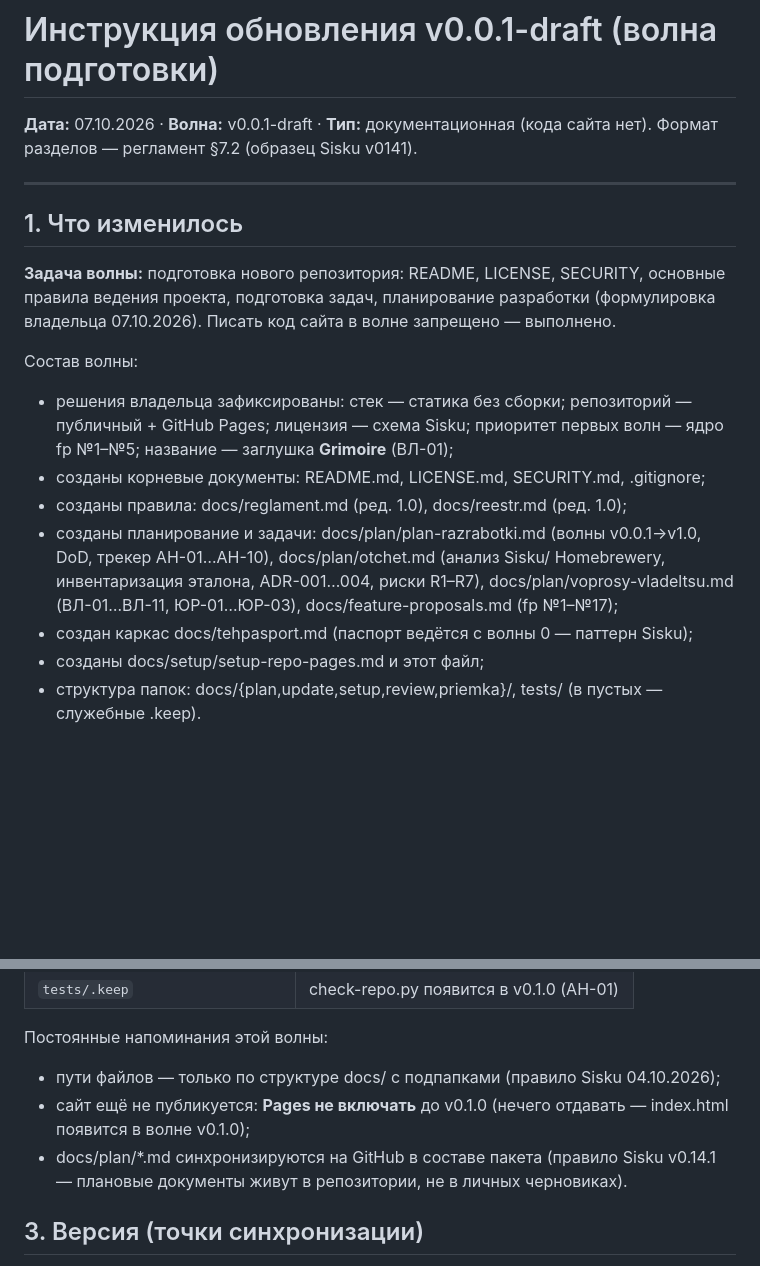
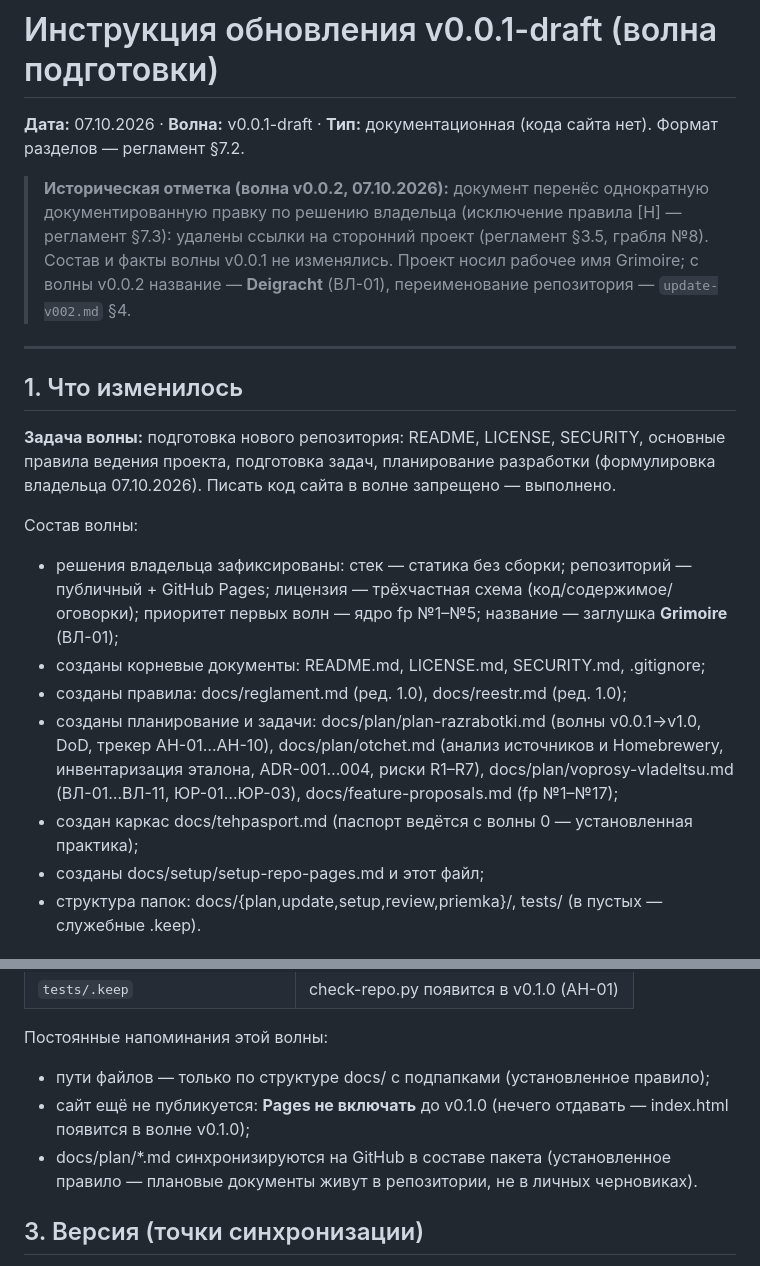
Before and after one commit to paprekolyx/Deigracht, a Markdown page: docs/update/update-v001.md, 2 parts joined by grey strips. Rendered like a GitHub page; blank space fills up the shorter version.

```diff
--- a/docs/update/update-v001.md
+++ b/docs/update/update-v001.md
@@ -1,7 +1,14 @@
 # Инструкция обновления v0.0.1-draft (волна подготовки)
 
 **Дата:** 07.10.2026 · **Волна:** v0.0.1-draft · **Тип:** документационная
-(кода сайта нет). Формат разделов — регламент §7.2 (образец Sisku v0141).
+(кода сайта нет). Формат разделов — регламент §7.2.
+
+> **Историческая отметка (волна v0.0.2, 07.10.2026):** документ перенёс
+> однократную документированную правку по решению владельца (исключение
+> правила [Н] — регламент §7.3): удалены ссылки на сторонний проект
+> (регламент §3.5, грабля №8). Состав и факты волны v0.0.1 не изменялись.
+> Проект носил рабочее имя Grimoire; с волны v0.0.2 название — **Deigracht**
+> (ВЛ-01), переименование репозитория — `update-v002.md` §4.
 
 ---
 
@@ -14,16 +21,17 @@
 
 Состав волны:
 - решения владельца зафиксированы: стек — статика без сборки; репозиторий —
-  публичный + GitHub Pages; лицензия — схема Sisku; приоритет первых волн —
+  публичный + GitHub Pages; лицензия — трёхчастная схема (код/содержимое/оговорки); приоритет первых волн —
   ядро fp №1–№5; название — заглушка **Grimoire** (ВЛ-01);
 - созданы корневые документы: README.md, LICENSE.md, SECURITY.md, .gitignore;
 - созданы правила: docs/reglament.md (ред. 1.0), docs/reestr.md (ред. 1.0);
 - созданы планирование и задачи: docs/plan/plan-razrabotki.md (волны
-  v0.0.1→v1.0, DoD, трекер АН-01…АН-10), docs/plan/otchet.md (анализ Sisku/
+  v0.0.1→v1.0, DoD, трекер АН-01…АН-10), docs/plan/otchet.md (анализ источников и
   Homebrewery, инвентаризация эталона, ADR-001…004, риски R1–R7),
   docs/plan/voprosy-vladeltsu.md (ВЛ-01…ВЛ-11, ЮР-01…ЮР-03),
   docs/feature-proposals.md (fp №1–№17);
-- создан каркас docs/tehpasport.md (паспорт ведётся с волны 0 — паттерн Sisku);
+- создан каркас docs/tehpasport.md (паспорт ведётся с волны 0 —
+  установленная практика);
 - созданы docs/setup/setup-repo-pages.md и этот файл;
 - структура папок: docs/{plan,update,setup,review,priemka}/, tests/
   (в пустых — служебные .keep).
@@ -54,13 +62,12 @@
 | `tests/.keep` | check-repo.py появится в v0.1.0 (АН-01) |
 
 Постоянные напоминания этой волны:
-- пути файлов — только по структуре docs/ с подпапками (правило Sisku
-  04.10.2026);
+- пути файлов — только по структуре docs/ с подпапками (установленное
+  правило);
 - сайт ещё не публикуется: **Pages не включать** до v0.1.0 (нечего
   отдавать — index.html появится в волне v0.1.0);
-- docs/plan/*.md синхронизируются на GitHub в составе пакета (правило
-  Sisku v0.14.1 — плановые документы живут в репозитории, не в личных
-  черновиках).
+- docs/plan/*.md синхронизируются на GitHub в составе пакета (установленное
+  правило — плановые документы живут в репозитории, не в личных черновиках).
 
 ## 3. Версия (точки синхронизации)
 
```
Also changed, not shown: docs/update/update-v002.md (added, +161 -0 lines).
